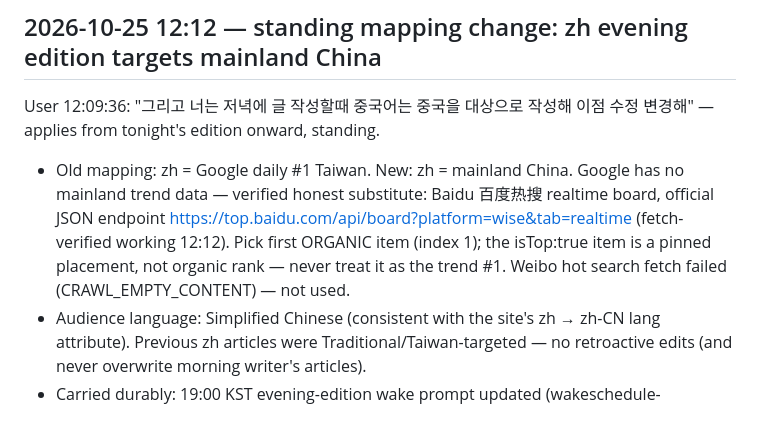
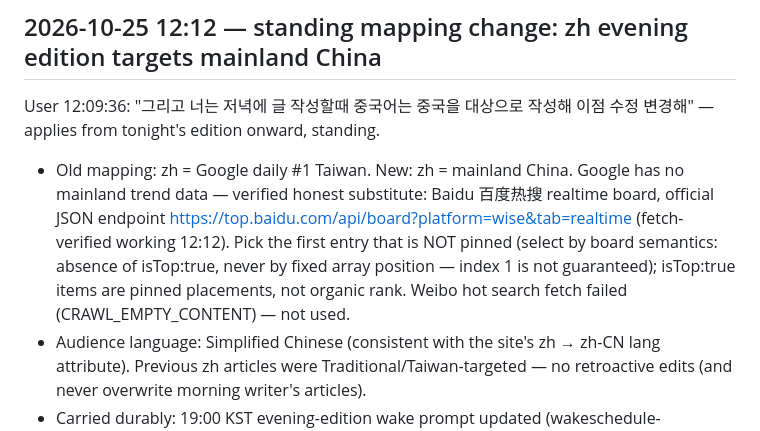
Before and after one commit to ljw0721-coder/moneycheck, a Markdown page: docs/dev-journal.md, the part around the change. Drawn GitHub-style.

Commit message:
journal: Baidu pick rule is semantic (no isTop:true), not positional

```diff
--- a/docs/dev-journal.md
+++ b/docs/dev-journal.md
@@ -353,6 +353,6 @@ User: "신문 테마니까 기본을 라이트로 두고, 직접 바꿀 수 있
 ## 2026-10-25 12:12 — standing mapping change: zh evening edition targets mainland China
 
 User 12:09:36: "그리고 너는 저녁에 글 작성할때 중국어는 중국을 대상으로 작성해 이점 수정 변경해" — applies from tonight's edition onward, standing.
-- Old mapping: zh = Google daily #1 Taiwan. New: zh = mainland China. Google has no mainland trend data — verified honest substitute: Baidu 百度热搜 realtime board, official JSON endpoint https://top.baidu.com/api/board?platform=wise&tab=realtime (fetch-verified working 12:12). Pick first ORGANIC item (index 1); the isTop:true item is a pinned placement, not organic rank — never treat it as the trend #1. Weibo hot search fetch failed (CRAWL_EMPTY_CONTENT) — not used.
+- Old mapping: zh = Google daily #1 Taiwan. New: zh = mainland China. Google has no mainland trend data — verified honest substitute: Baidu 百度热搜 realtime board, official JSON endpoint https://top.baidu.com/api/board?platform=wise&tab=realtime (fetch-verified working 12:12). Pick the first entry that is NOT pinned (select by board semantics: absence of isTop:true, never by fixed array position — index 1 is not guaranteed); isTop:true items are pinned placements, not organic rank. Weibo hot search fetch failed (CRAWL_EMPTY_CONTENT) — not used.
 - Audience language: Simplified Chinese (consistent with the site's zh → zh-CN lang attribute). Previous zh articles were Traditional/Taiwan-targeted — no retroactive edits (and never overwrite morning writer's articles).
 - Carried durably: 19:00 KST evening-edition wake prompt updated (wakeschedule-01M5P884X3CT10T8H26KR9HRVZ). Rules-todo mapping line belongs to main's durable todo (reported for update).
```
